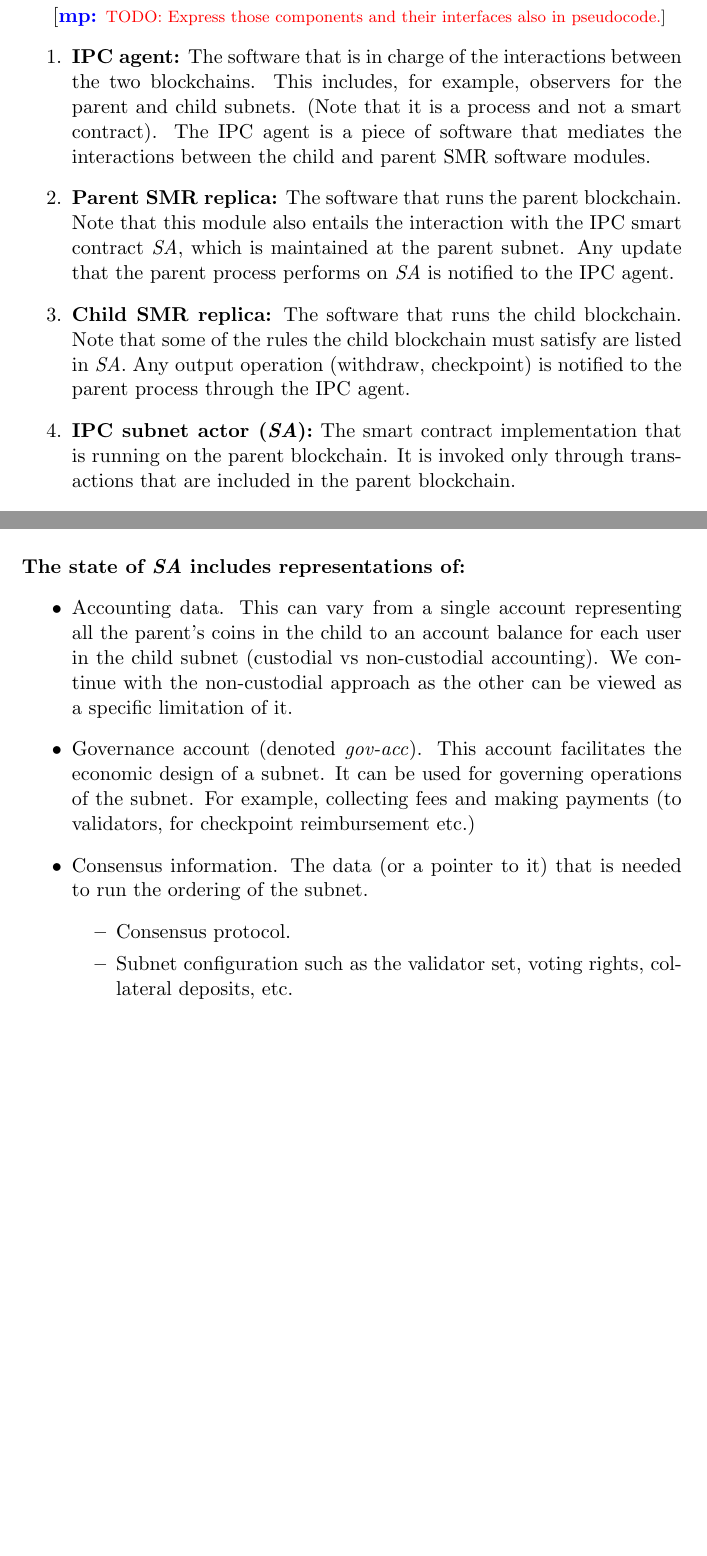
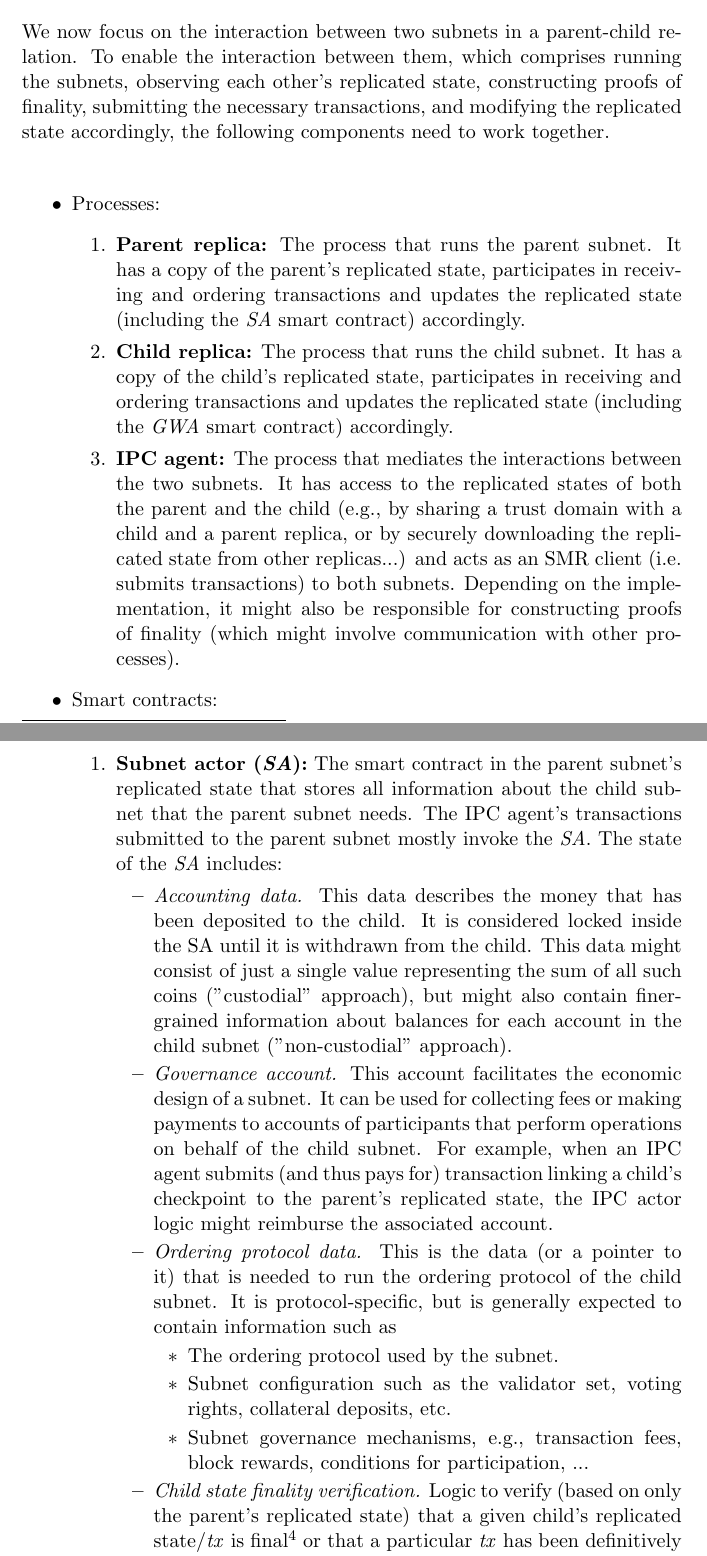
Before and after one commit to consensus-shipyard/IPC-design-reference-spec, a LaTeX paper (main.tex, which reads mystyle.tex, sections/components.tex): two parts of pages 7 and 8 of 19, joined at a grey line, cut at the place of the change, the shorter picture padded with empty space. Compiled offline with pdfLaTeX.

Commit message:
Updates from Overleaf

```diff
--- a/mystyle.tex
+++ b/mystyle.tex
@@ -73,4 +73,6 @@
 \newcommand{\dapps}{smart contracts\xspace}
 \newcommand\T[1]{\noindent\textbf{#1}}
 \newcommand{\pofFull}{proof of finality\xspace}
+\newcommand{\pofsFull}{proofs of finality\xspace}
+\newcommand{\PofsFull}{Proofs of finality\xspace}
 \newcommand{\pof}{PoF\xspace}
--- a/sections/components.tex
+++ b/sections/components.tex
@@ -6,3 +6,7 @@
  \section{Components and their Interfaces}
  \label{sec:components}
 
+We now focus on the interaction between two subnets in a parent-child relation.
+To enable the interaction between them, which comprises running the subnets, observing each other's replicated state,
+constructing \pofsFull, submitting the necessary transactions, and modifying the replicated state accordingly,
+the following components need to work together.\\
@@ -16 +13,42 @@ such that $A$'s replicated state at height $h_A$ considers $B$'s replicated stat
 
+\begin{itemize}
+    \item Processes:
+        \begin{enumerate}
+            \item \textbf{Parent replica:} The process that runs the parent subnet. It has a copy of the parent's replicated state, participates in receiving and ordering transactions and updates the replicated state (including the \sa \dapp) accordingly.
+            \item \textbf{Child replica:} The process that runs the child subnet. It has a copy of the child's replicated state, participates in receiving and ordering transactions and updates the replicated state (including the \gw \dapp) accordingly.
+            \item \textbf{\ipc agent:} The process that mediates the interactions between the two subnets.
+            It has access to the replicated states of both the parent and the child
+            (e.g., by sharing a trust domain with a child and a parent replica, or by securely downloading the replicated state from other replicas...)
+            and acts as an SMR client (i.e. submits transactions) to both subnets.
+            Depending on the implementation, it might also be responsible for constructing \pofsFull (which might involve communication with other processes).
+        \end{enumerate}
+    \item Smart contracts:
+        \begin{enumerate}
+            \item \textbf{Subnet actor (\sa):} The smart contract in the parent subnet's replicated state
+            that stores all information about the child subnet that the parent subnet needs.
+            The \ipc agent's transactions submitted to the parent subnet mostly invoke the \sa.
+            The state of the \sa includes:
+            \begin{itemize}
+            \item \emph{Accounting data.}
+            This data describes the money that has been deposited to the child.
+            It is considered locked inside the SA until it is withdrawn from the child.
+            This data might consist of just a single value representing the sum of all such coins ("custodial" approach),
+            but might also contain finer-grained information about balances for each account in the child subnet ("non-custodial" approach).
+            %We continue with the non-custodial approach as the other can be viewed as a specific limitation of it.
+            \item \emph{Governance account.}
+            This account facilitates the economic design of a subnet.
+            It can be used for collecting fees or making payments to accounts of participants that perform operations on behalf of the child subnet.
+            For example, when an IPC agent submits (and thus pays for) transaction linking a child's checkpoint to the parent's replicated state,
+            the IPC actor logic might reimburse the associated account.
+            \item \emph{Ordering protocol data.}
+            This is the data (or a pointer to it) that is needed to run the ordering protocol of the child subnet.
+            It is protocol-specific, but is generally expected to contain information such as
+            \begin{itemize}
+                \item The ordering protocol used by the subnet.
+                \item Subnet configuration such as the validator set, voting rights, collateral deposits, etc.
+                \item Subnet governance mechanisms, e.g., transaction fees, block rewards, conditions for participation, ...
+            \end{itemize}
+            \item \emph{Child state finality verification.} Logic to verify (based on only the parent's replicated state)
+            that a given child's replicated state/\tx is final%
+\footnote{Finality is an elusive concept that we do not take upon ourselves to define here. For simplicity, we assume finality in a Boolean manner, either \tx is final or it is not. This could easily be generalized to parameterized finality of the sort ``the probability of \tx persisting is at least~$x$."}
+            or that a particular \tx has been definitively included in the child's state.
@@ -25,14 +92,12 @@ For example, for a BFT-based SMR system, a quorum of signatures produced by its
-We separate the software needed to run \ipc into three processes and two \dapps:
-
-\matej{\todo{Express those components and their interfaces also in pseudocode.}}
-\begin{enumerate}
-    \item \textbf{\ipc agent:} The software that is in charge of the interactions between the two blockchains. This includes, for example, observers for the parent and child subnets. (Note that it is a process and not a smart contract). The \ipc agent is a piece of software that mediates the interactions between the child and parent \smr software modules.
-    \item \textbf{Parent \smr replica:} The software that runs the parent blockchain. Note that this module also entails the interaction with the \ipc smart contract~\sa, which is maintained at the parent subnet. Any update that the parent process performs on \sa is notified to the \ipc agent.
-    \item \textbf{Child \smr replica:} The software that runs the child blockchain. Note that some of the rules the child blockchain must satisfy are listed in~\sa. Any output operation (withdraw, checkpoint) is notified to the parent process through the \ipc agent.
-%    \item \textbf{IPC smart contract / subnet actor (\sa):} The smart contract implementation that is running on the parent blockchain. It is invoked only through transactions that are included in the parent blockchain.
-    \item \textbf{IPC subnet actor (\sa):} The smart contract implementation that is running on the parent blockchain. It is invoked only through transactions that are included in the parent blockchain.
-    \item \textbf{IPC coordinator/gateway actor (\gw):} a smart contract that exists in every non-leaf subnet in the \ipc hierarchy and contains methods facilitating inter-subnet operations.
-\end{enumerate}
+% OLD VERSION:
+% \begin{enumerate}
+%     \item \textbf{\ipc agent:} The software that is in charge of the interactions between the two blockchains. This includes, for example, observers for the parent and child subnets. (Note that it is a process and not a smart contract). The \ipc agent is a piece of software that mediates the interactions between the child and parent \smr software modules.
+%     \item \textbf{Parent \smr replica:} The software that runs the parent blockchain. Note that this module also entails the interaction with the \ipc smart contract~\sa, which is maintained at the parent subnet. Any update that the parent process performs on \sa is notified to the \ipc agent.
+%     \item \textbf{Child \smr replica:} The software that runs the child blockchain. Note that some of the rules the child blockchain must satisfy are listed in~\sa. Any output operation (withdraw, checkpoint) is notified to the parent process through the \ipc agent.
+% %    \item \textbf{IPC smart contract / subnet actor (\sa):} The smart contract implementation that is running on the parent blockchain. It is invoked only through transactions that are included in the parent blockchain.
+%     \item \textbf{IPC subnet actor (\sa):} The smart contract implementation that is running on the parent blockchain. It is invoked only through transactions that are included in the parent blockchain.
+%     \item \textbf{IPC coordinator/gateway actor (\gw):} a smart contract that exists in every non-leaf subnet in the \ipc hierarchy and contains methods facilitating inter-subnet operations.
+% \end{enumerate}
 
 
 We now define minimal interfaces between the different modules that enable the correct operation of an \ipcFull system.
@@ -51,15 +117 @@ The interface between an \smr and~\sa or~\gw is based on the execution engine of
 
-\T{The state of \sa includes representations of:}
-% accounting
-% Consensus functionality
-% functionalities: proofOfFinality
-\begin{itemize}
-    \item Accounting data. This can vary from a single account representing all the parent's coins in the child to an account balance for each user in the child subnet (custodial vs non-custodial accounting). We continue with the non-custodial approach as the other can be viewed as a specific limitation of it.
-    %
-    \item Governance account (denoted \gov). This account facilitates the economic design of a subnet. It can be used for governing operations of the subnet. For example, collecting fees and making payments (to validators, for checkpoint reimbursement etc.)
-    %
-    \item Consensus information. The data (or a pointer to it) that is needed to run the ordering of the subnet.
-    \begin{itemize}
-        \item Consensus protocol.
-        \item Subnet configuration such as the validator set, voting rights, collateral deposits, etc.
-        \item Payments methods for participation. E.g., transaction fee mechanism, block rewards.
```
Also changed, not shown: sections/impl-tmpl.tex (+4 -0 lines), sections/model.tex (+21 -5 lines), figs/compsintfs.png, sections/components.tex (95 more changed lines).
